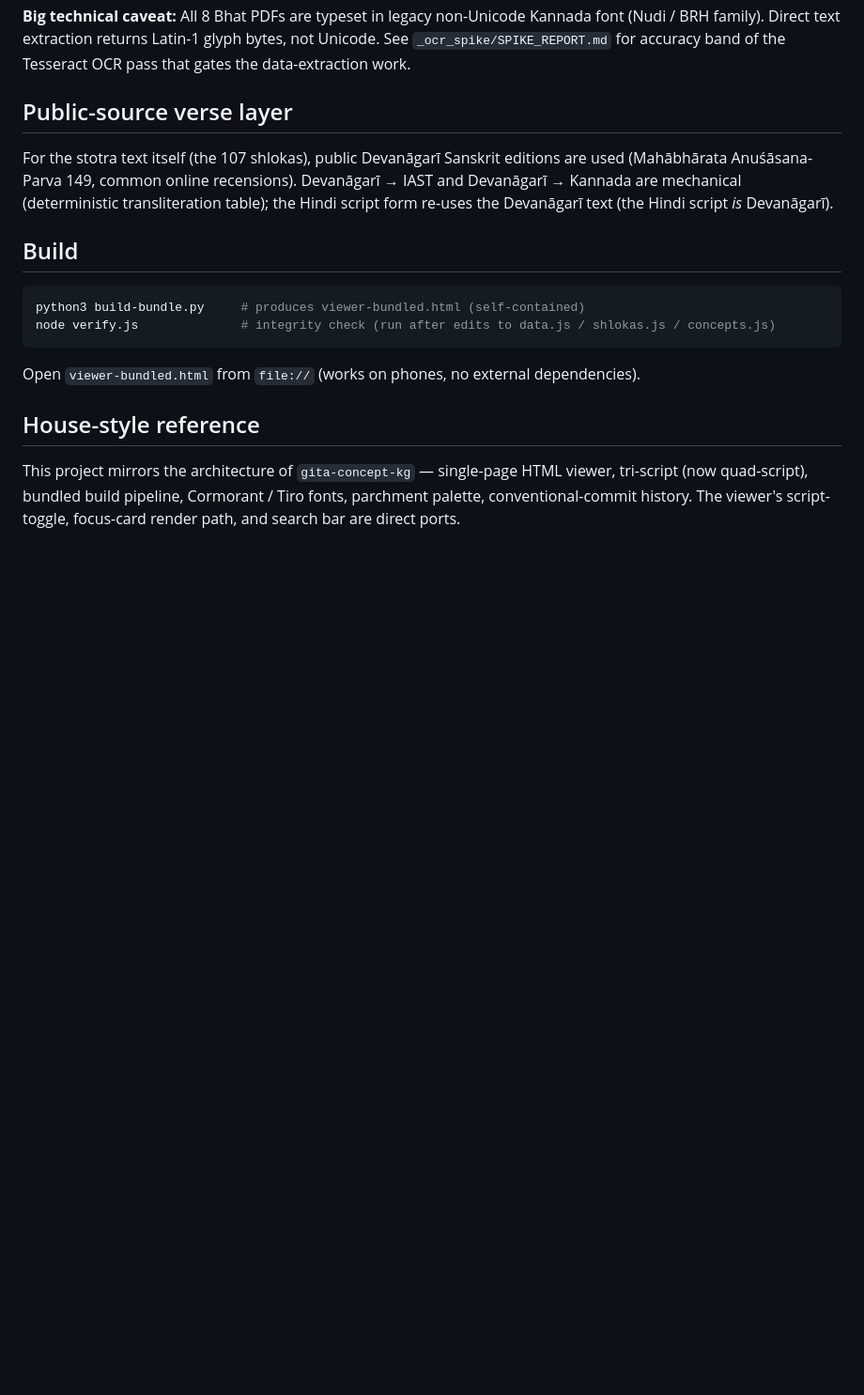
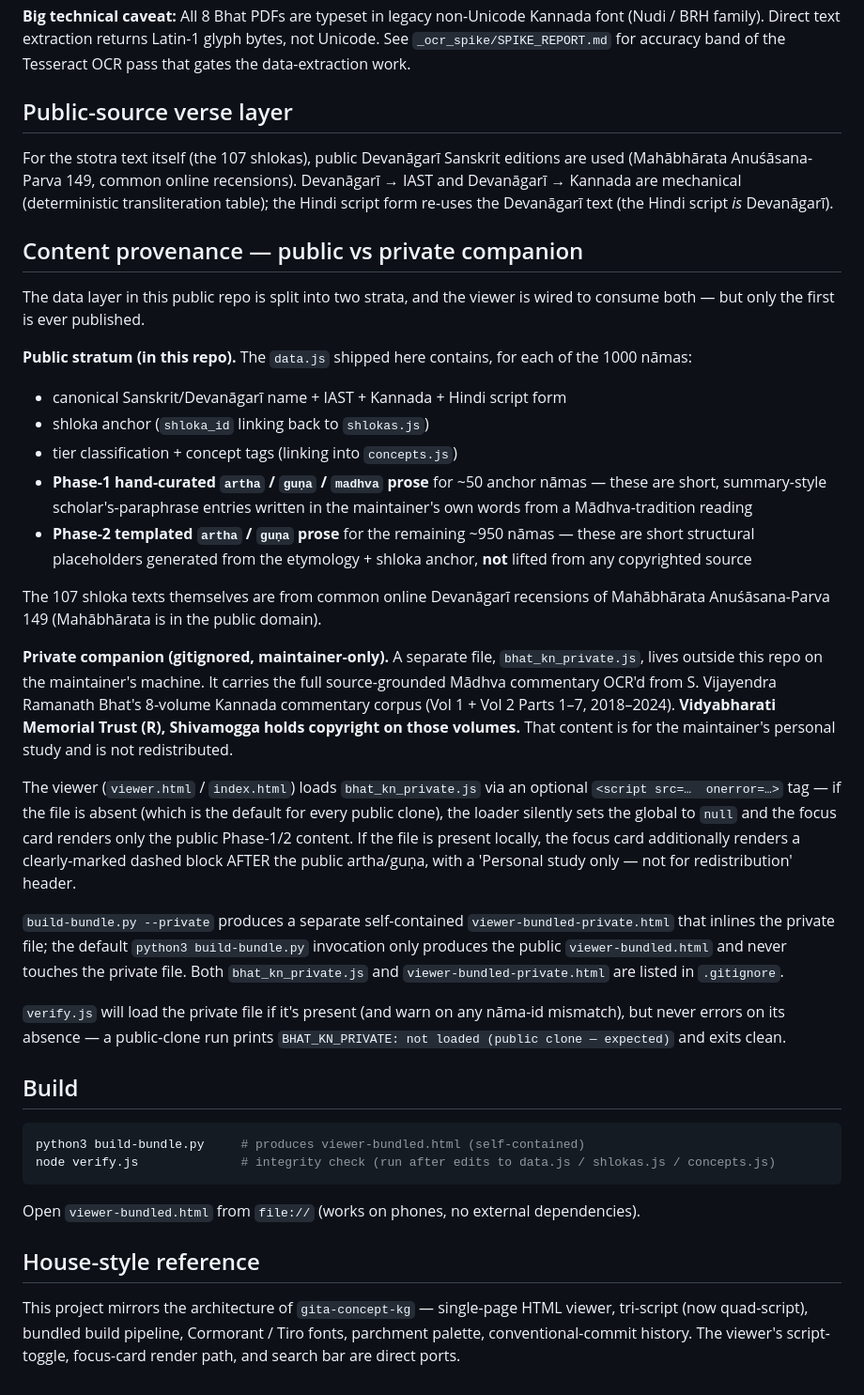
Before and after one commit to kvinayakpai/Vishnu-Sahasranamam, a Markdown page: README.md, the part around the change. Shown at 94% size. GitHub-like rendering; blank space fills up the shorter version.

Commit message:
docs(readme): content provenance — public vs private companion
Explicitly document the data-layer split so that downstream readers / forkers
understand what is and isn't redistributed:

  Public stratum (this repo)
    - quad-script nāma names + canonical shloka text (Mahābhārata, PD)
    - Phase-1 hand-curated artha/guṇa/madhva for ~50 anchor nāmas
    - Phase-2 templated short-form artha/guṇa for the other ~950
    - No content lifted from copyrighted commentary

  Private companion (gitignored, maintainer-only)
    - bhat_kn_private.js — OCR'd full commentary from Bhat Vol 1-2
      (Vidyabharati Memorial Trust copyright)
    - Loaded optionally by viewer.html via <script onerror=...>
    - Personal study only, not for redistribution

Also documents the build-bundle.py --private flag, the verify.js soft-load,
and confirms viewer.html ≡ index.html.

````diff
--- a/README.md
+++ b/README.md
@@ -99,6 +99,55 @@ Complementary corpus — `Philosophy of Madhwa` folder (id `11xWDuAIMRMyL7XSn5bY
 
 For the stotra text itself (the 107 shlokas), public Devanāgarī Sanskrit editions are used (Mahābhārata Anuśāsana-Parva 149, common online recensions). Devanāgarī → IAST and Devanāgarī → Kannada are mechanical (deterministic transliteration table); the Hindi script form re-uses the Devanāgarī text (the Hindi script *is* Devanāgarī).
 
+## Content provenance — public vs private companion
+
+The data layer in this public repo is split into two strata, and the viewer is
+wired to consume both — but only the first is ever published.
+
+**Public stratum (in this repo).** The `data.js` shipped here contains, for
+each of the 1000 nāmas:
+
+- canonical Sanskrit/Devanāgarī name + IAST + Kannada + Hindi script form
+- shloka anchor (`shloka_id` linking back to `shlokas.js`)
+- tier classification + concept tags (linking into `concepts.js`)
+- **Phase-1 hand-curated `artha` / `guṇa` / `madhva` prose** for ~50 anchor
+  nāmas — these are short, summary-style scholar's-paraphrase entries written
+  in the maintainer's own words from a Mādhva-tradition reading
+- **Phase-2 templated `artha` / `guṇa` prose** for the remaining ~950 nāmas
+  — these are short structural placeholders generated from the etymology +
+  shloka anchor, **not** lifted from any copyrighted source
+
+The 107 shloka texts themselves are from common online Devanāgarī recensions
+of Mahābhārata Anuśāsana-Parva 149 (Mahābhārata is in the public domain).
+
+**Private companion (gitignored, maintainer-only).** A separate file,
+`bhat_kn_private.js`, lives outside this repo on the maintainer's machine.
+It carries the full source-grounded Mādhva commentary OCR'd from S. Vijayendra
+Ramanath Bhat's 8-volume Kannada commentary corpus (Vol 1 + Vol 2 Parts 1–7,
+2018–2024). **Vidyabharati Memorial Trust (R), Shivamogga holds copyright on
+those volumes.** That content is for the maintainer's personal study and is
+not redistributed.
+
+The viewer (`viewer.html` / `index.html`) loads `bhat_kn_private.js` via an
+optional `<script src=…  onerror=…>` tag — if the file is absent (which is the
+default for every public clone), the loader silently sets the global to
+`null` and the focus card renders only the public Phase-1/2 content. If the
+file is present locally, the focus card additionally renders a clearly-marked
+dashed block AFTER the public artha/guṇa, with a 'Personal study only — not
+for redistribution' header.
+
+`build-bundle.py --private` produces a separate self-contained
+`viewer-bundled-private.html` that inlines the private file; the default
+`python3 build-bundle.py` invocation only produces the public
+`viewer-bundled.html` and never touches the private file. Both
+`bhat_kn_private.js` and `viewer-bundled-private.html` are listed in
+`.gitignore`.
+
+`verify.js` will load the private file if it's present (and warn on any
+nāma-id mismatch), but never errors on its absence — a public-clone run
+prints `BHAT_KN_PRIVATE: not loaded (public clone — expected)` and exits
+clean.
+
 ## Build
 
 ```sh
````
